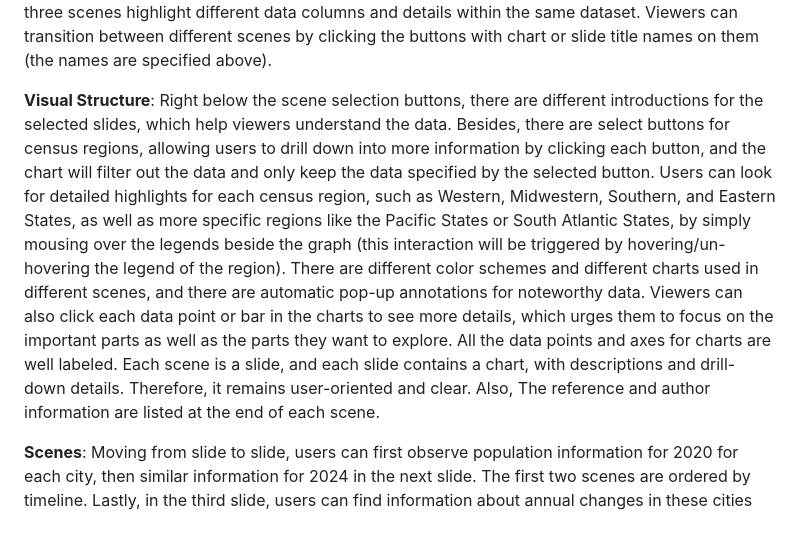
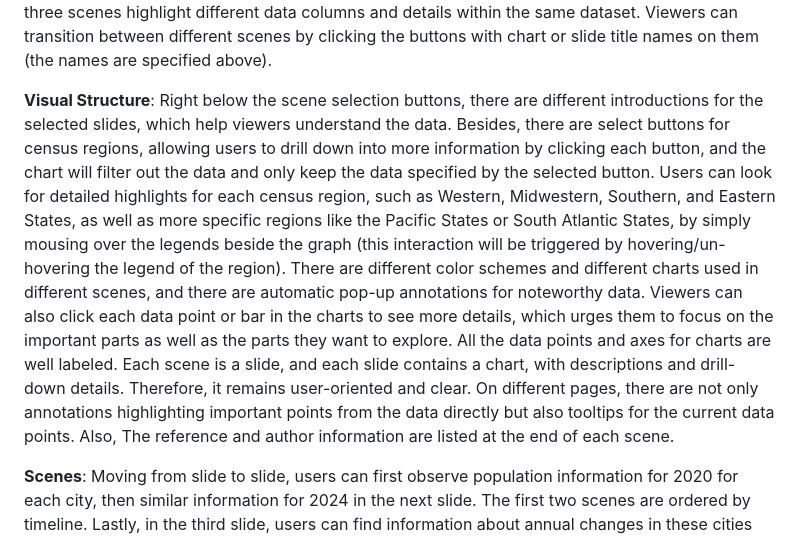
Before and after one commit to pyangyu/NarrativeVisualization, a Markdown page: README.md, the part around the change. Rendered like a GitHub page.

Commit message:
update essay visual structure

```diff
--- a/README.md
+++ b/README.md
@@ -2,7 +2,7 @@
 
 **Narrative Structure**: This narrative visualization follows an interactive slideshow format. There are three slides in total: 'Area vs Population in 2020' (default view), 'Area vs Population in 2024', and 'City Population Trends' (annual population change in each city between 2020 and 2024). These graphs provide overviews of population changes and population information for each city. The three scenes highlight different data columns and details within the same dataset. Viewers can transition between different scenes by clicking the buttons with chart or slide title names on them (the names are specified above).
 
-**Visual Structure**: Right below the scene selection buttons, there are different introductions for the selected slides, which help viewers understand the data. Besides, there are select buttons for census regions, allowing users to drill down into more information by clicking each button, and the chart will filter out the data and only keep the data specified by the selected button. Users can look for detailed highlights for each census region, such as Western, Midwestern, Southern, and Eastern States, as well as more specific regions like the Pacific States or South Atlantic States, by simply mousing over the legends beside the graph (this interaction will be triggered by hovering/un-hovering the legend of the region). There are different color schemes and different charts used in different scenes, and there are automatic pop-up annotations for noteworthy data. Viewers can also click each data point or bar in the charts to see more details, which urges them to focus on the important parts as well as the parts they want to explore. All the data points and axes for charts are well labeled. Each scene is a slide, and each slide contains a chart, with descriptions and drill-down details. Therefore, it remains user-oriented and clear. Also, The reference and author information are listed at the end of each scene.
+**Visual Structure**: Right below the scene selection buttons, there are different introductions for the selected slides, which help viewers understand the data. Besides, there are select buttons for census regions, allowing users to drill down into more information by clicking each button, and the chart will filter out the data and only keep the data specified by the selected button. Users can look for detailed highlights for each census region, such as Western, Midwestern, Southern, and Eastern States, as well as more specific regions like the Pacific States or South Atlantic States, by simply mousing over the legends beside the graph (this interaction will be triggered by hovering/un-hovering the legend of the region). There are different color schemes and different charts used in different scenes, and there are automatic pop-up annotations for noteworthy data. Viewers can also click each data point or bar in the charts to see more details, which urges them to focus on the important parts as well as the parts they want to explore. All the data points and axes for charts are well labeled. Each scene is a slide, and each slide contains a chart, with descriptions and drill-down details. Therefore, it remains user-oriented and clear. On different pages, there are not only annotations highlighting important points from the data directly but also tooltips for the current data points. Also, The reference and author information are listed at the end of each scene.
 
 **Scenes**: Moving from slide to slide, users can first observe population information for 2020 for each city, then similar information for 2024 in the next slide. The first two scenes are ordered by timeline. Lastly, in the third slide, users can find information about annual changes in these cities from 2020 to 2024. This scene is the last because it is the comparison between different times.
 
```
